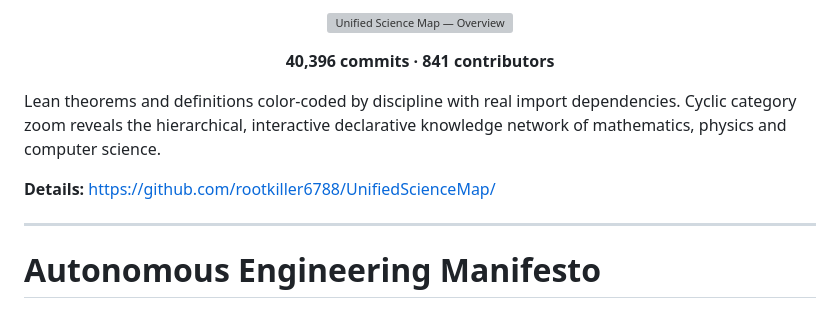
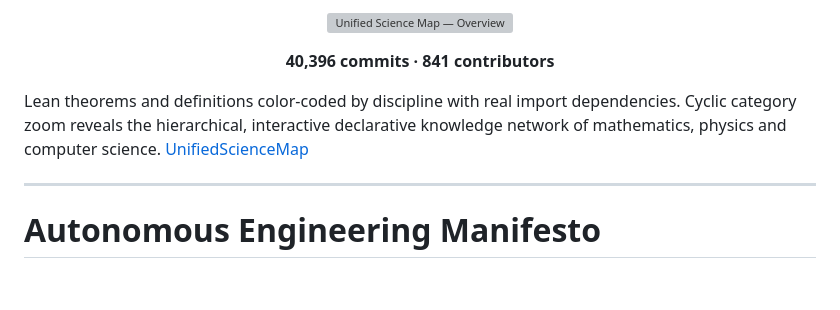
Before and after one commit to rootkiller6788/rootkiller6788, a Markdown page: README.md, the part around the change. GitHub-like rendering; blank space fills up the shorter version; grey boxes are pictures that could not be loaded.

Commit message:
feat: init UnifiedScienceMap project

```diff
--- a/README.md
+++ b/README.md
@@ -23,9 +23,7 @@
   <strong>40,396 commits · 841 contributors</strong>
 </p>
 
-Lean theorems and definitions color-coded by discipline with real import dependencies. Cyclic category zoom reveals the hierarchical, interactive declarative knowledge network of mathematics, physics and computer science.
-
-**Details:** [https://github.com/rootkiller6788/UnifiedScienceMap/](https://github.com/rootkiller6788/UnifiedScienceMap/)
+Lean theorems and definitions color‑coded by discipline with real import dependencies. Cyclic category zoom reveals the hierarchical, interactive declarative knowledge network of mathematics, physics and computer science. [UnifiedScienceMap](https://github.com/rootkiller6788/UnifiedScienceMap/)
 
 ---
 
```
